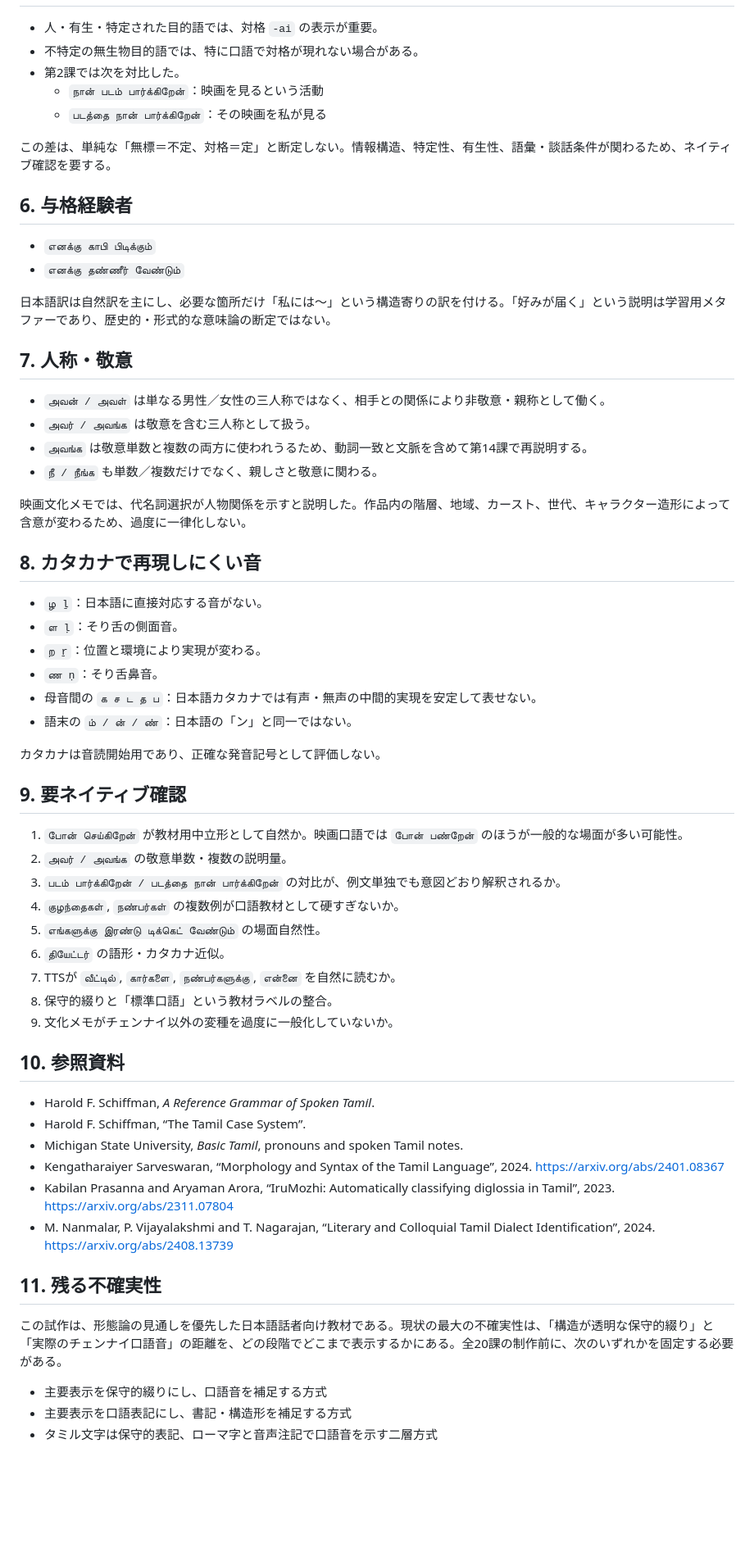
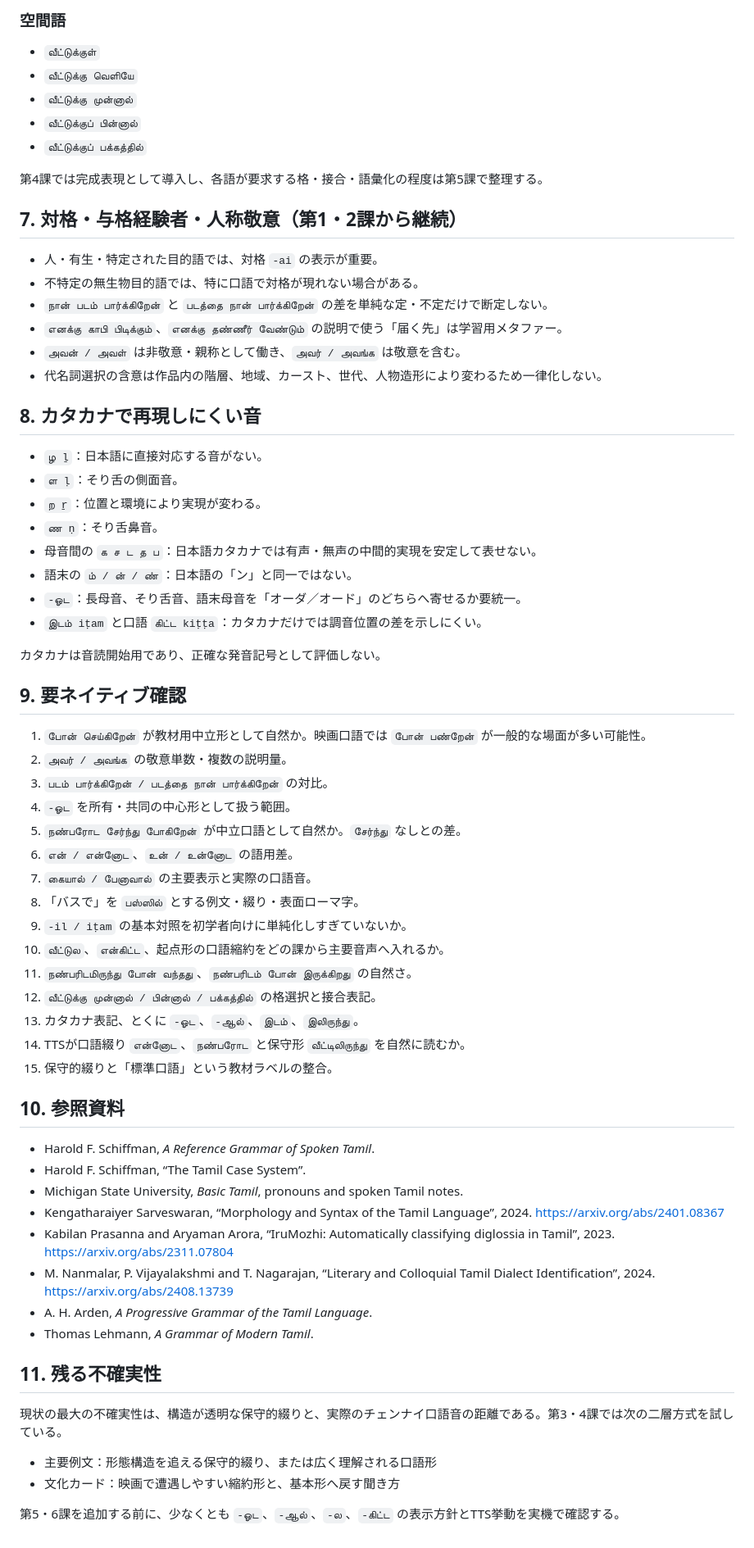
Before and after one commit to hane-san/tamil2, a Markdown page: LANGUAGE_CHECK.md, the part around one of its changes. Shown at 82% size. Rendered like a GitHub page; blank space fills up the shorter version.

Commit message:
Expand language checks for lessons 03 and 04

```diff
--- a/LANGUAGE_CHECK.md
+++ b/LANGUAGE_CHECK.md
@@ -69,27 +141,21 @@
+### 空間語
+
+- `வீட்டுக்குள்`
+- `வீட்டுக்கு வெளியே`
+- `வீட்டுக்கு முன்னால்`
+- `வீட்டுக்குப் பின்னால்`
+- `வீட்டுக்குப் பக்கத்தில்`
+
+第4課では完成表現として導入し、各語が要求する格・接合・語彙化の程度は第5課で整理する。
+
+## 7. 対格・与格経験者・人称敬意（第1・2課から継続）
 
 - 人・有生・特定された目的語では、対格 `-ai` の表示が重要。
 - 不特定の無生物目的語では、特に口語で対格が現れない場合がある。
-- 第2課では次を対比した。
-  - `நான் படம் பார்க்கிறேன்`：映画を見るという活動
-  - `படத்தை நான் பார்க்கிறேன்`：その映画を私が見る
-
-この差は、単純な「無標＝不定、対格＝定」と断定しない。情報構造、特定性、有生性、語彙・談話条件が関わるため、ネイティブ確認を要する。
-
-## 6. 与格経験者
-
-- `எனக்கு காபி பிடிக்கும்`
-- `எனக்கு தண்ணீர் வேண்டும்`
-
-日本語訳は自然訳を主にし、必要な箇所だけ「私には〜」という構造寄りの訳を付ける。「好みが届く」という説明は学習用メタファーであり、歴史的・形式的な意味論の断定ではない。
-
-## 7. 人称・敬意
-
-- `அவன் / அவள்` は単なる男性／女性の三人称ではなく、相手との関係により非敬意・親称として働く。
-- `அவர் / அவங்க` は敬意を含む三人称として扱う。
-- `அவங்க` は敬意単数と複数の両方に使われうるため、動詞一致と文脈を含めて第14課で再説明する。
-- `நீ / நீங்க` も単数／複数だけでなく、親しさと敬意に関わる。
-
-映画文化メモでは、代名詞選択が人物関係を示すと説明した。作品内の階層、地域、カースト、世代、キャラクター造形によって含意が変わるため、過度に一律化しない。
+- `நான் படம் பார்க்கிறேன்` と `படத்தை நான் பார்க்கிறேன்` の差を単純な定・不定だけで断定しない。
+- `எனக்கு காபி பிடிக்கும்`、`எனக்கு தண்ணீர் வேண்டும்` の説明で使う「届く先」は学習用メタファー。
+- `அவன் / அவள்` は非敬意・親称として働き、`அவர் / அவங்க` は敬意を含む。
+- 代名詞選択の含意は作品内の階層、地域、カースト、世代、人物造形により変わるため一律化しない。
 
 ## 8. カタカナで再現しにくい音
 
@@ -99,20 +165,28 @@
 - `ண ṇ`：そり舌鼻音。
 - 母音間の `க ச ட த ப`：日本語カタカナでは有声・無声の中間的実現を安定して表せない。
 - 語末の `ம் / ன் / ண்`：日本語の「ン」と同一ではない。
+- `-ஓட`：長母音、そり舌音、語末母音を「オーダ／オード」のどちらへ寄せるか要統一。
+- `இடம் iṭam` と口語 `கிட்ட kiṭṭa`：カタカナだけでは調音位置の差を示しにくい。
 
 カタカナは音読開始用であり、正確な発音記号として評価しない。
 
 ## 9. 要ネイティブ確認
 
-1. `போன் செய்கிறேன்` が教材用中立形として自然か。映画口語では `போன் பண்றேன்` のほうが一般的な場面が多い可能性。
+1. `போன் செய்கிறேன்` が教材用中立形として自然か。映画口語では `போன் பண்றேன்` が一般的な場面が多い可能性。
 2. `அவர் / அவங்க` の敬意単数・複数の説明量。
-3. `படம் பார்க்கிறேன் / படத்தை நான் பார்க்கிறேன்` の対比が、例文単独でも意図どおり解釈されるか。
-4. `குழந்தைகள்`, `நண்பர்கள்` の複数例が口語教材として硬すぎないか。
-5. `எங்களுக்கு இரண்டு டிக்கெட் வேண்டும்` の場面自然性。
-6. `தியேட்டர்` の語形・カタカナ近似。
-7. TTSが `வீட்டில்`, `கார்களை`, `நண்பர்களுக்கு`, `என்னை` を自然に読むか。
-8. 保守的綴りと「標準口語」という教材ラベルの整合。
-9. 文化メモがチェンナイ以外の変種を過度に一般化していないか。
+3. `படம் பார்க்கிறேன் / படத்தை நான் பார்க்கிறேன்` の対比。
+4. `-ஓட` を所有・共同の中心形として扱う範囲。
+5. `நண்பரோட சேர்ந்து போகிறேன்` が中立口語として自然か。`சேர்ந்து` なしとの差。
+6. `என் / என்னோட`、`உன் / உன்னோட` の語用差。
+7. `கையால் / பேனாவால்` の主要表示と実際の口語音。
+8. 「バスで」を `பஸ்ஸில்` とする例文・綴り・表面ローマ字。
+9. `-il / iṭam` の基本対照を初学者向けに単純化しすぎていないか。
+10. `வீட்டுல`、`என்கிட்ட`、起点形の口語縮約をどの課から主要音声へ入れるか。
+11. `நண்பரிடமிருந்து போன் வந்தது`、`நண்பரிடம் போன் இருக்கிறது` の自然さ。
+12. `வீட்டுக்கு முன்னால் / பின்னால் / பக்கத்தில்` の格選択と接合表記。
+13. カタカナ表記、とくに `-ஓட`、`-ஆல்`、`இடம்`、`இலிருந்து`。
+14. TTSが口語綴り `என்னோட`、`நண்பரோட` と保守形 `வீட்டிலிருந்து` を自然に読むか。
+15. 保守的綴りと「標準口語」という教材ラベルの整合。
 
 ## 10. 参照資料
 
@@ -122,11 +196,14 @@
 - Kengatharaiyer Sarveswaran, “Morphology and Syntax of the Tamil Language”, 2024. https://arxiv.org/abs/2401.08367
 - Kabilan Prasanna and Aryaman Arora, “IruMozhi: Automatically classifying diglossia in Tamil”, 2023. https://arxiv.org/abs/2311.07804
 - M. Nanmalar, P. Vijayalakshmi and T. Nagarajan, “Literary and Colloquial Tamil Dialect Identification”, 2024. https://arxiv.org/abs/2408.13739
+- A. H. Arden, *A Progressive Grammar of the Tamil Language*.
+- Thomas Lehmann, *A Grammar of Modern Tamil*.
 
 ## 11. 残る不確実性
 
-この試作は、形態論の見通しを優先した日本語話者向け教材である。現状の最大の不確実性は、「構造が透明な保守的綴り」と「実際のチェンナイ口語音」の距離を、どの段階でどこまで表示するかにある。全20課の制作前に、次のいずれかを固定する必要がある。
+現状の最大の不確実性は、構造が透明な保守的綴りと、実際のチェンナイ口語音の距離である。第3・4課では次の二層方式を試している。
 
-- 主要表示を保守的綴りにし、口語音を補足する方式
-- 主要表示を口語表記にし、書記・構造形を補足する方式
-- タミル文字は保守的表記、ローマ字と音声注記で口語音を示す二層方式
+- 主要例文：形態構造を追える保守的綴り、または広く理解される口語形
+- 文化カード：映画で遭遇しやすい縮約形と、基本形へ戻す聞き方
+
+第5・6課を追加する前に、少なくとも `-ஓட`、`-ஆல்`、`-ல`、`-கிட்ட` の表示方針とTTS挙動を実機で確認する。
```
Also changed, not shown: other parts of LANGUAGE_CHECK.md (+85 -13 lines).
